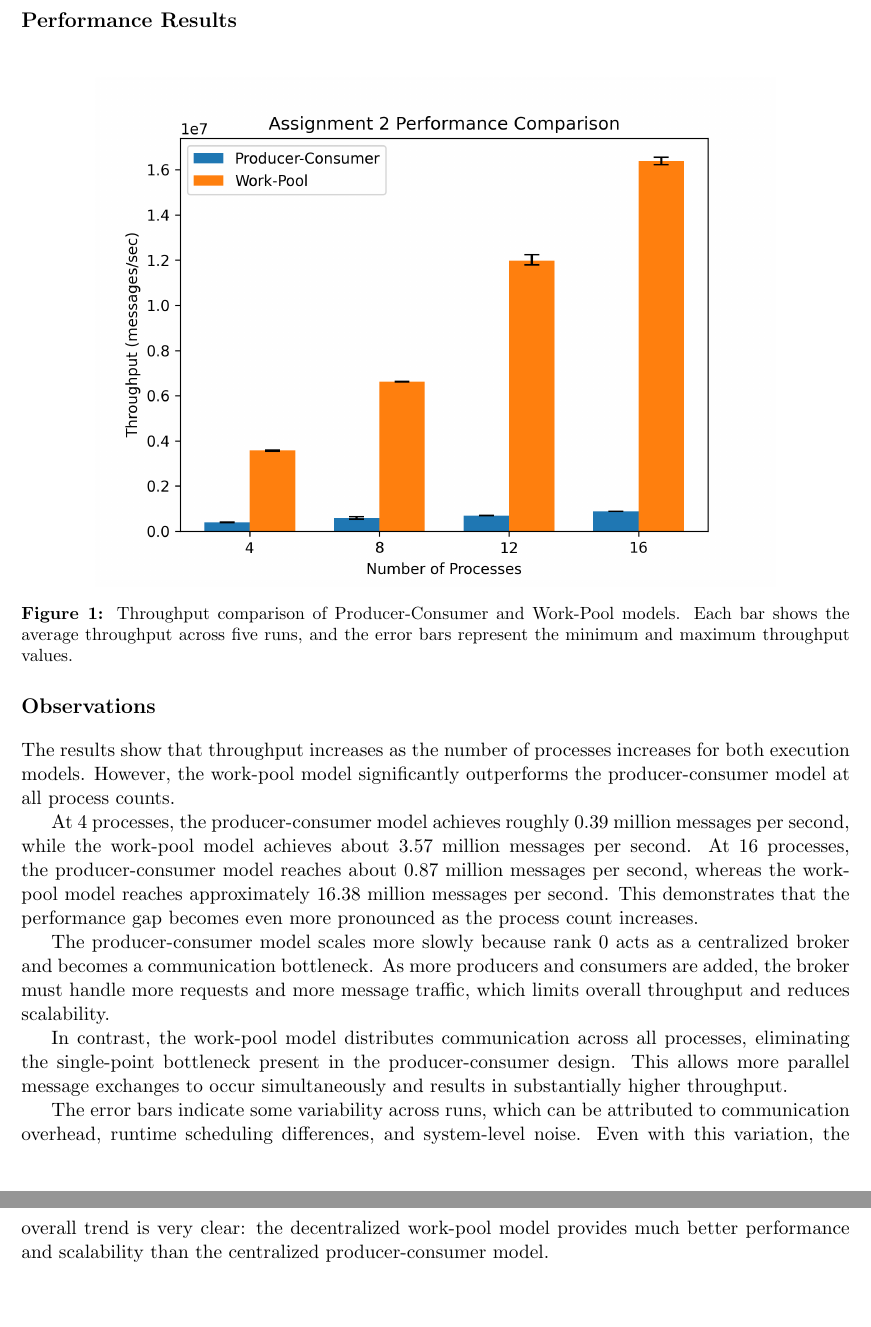
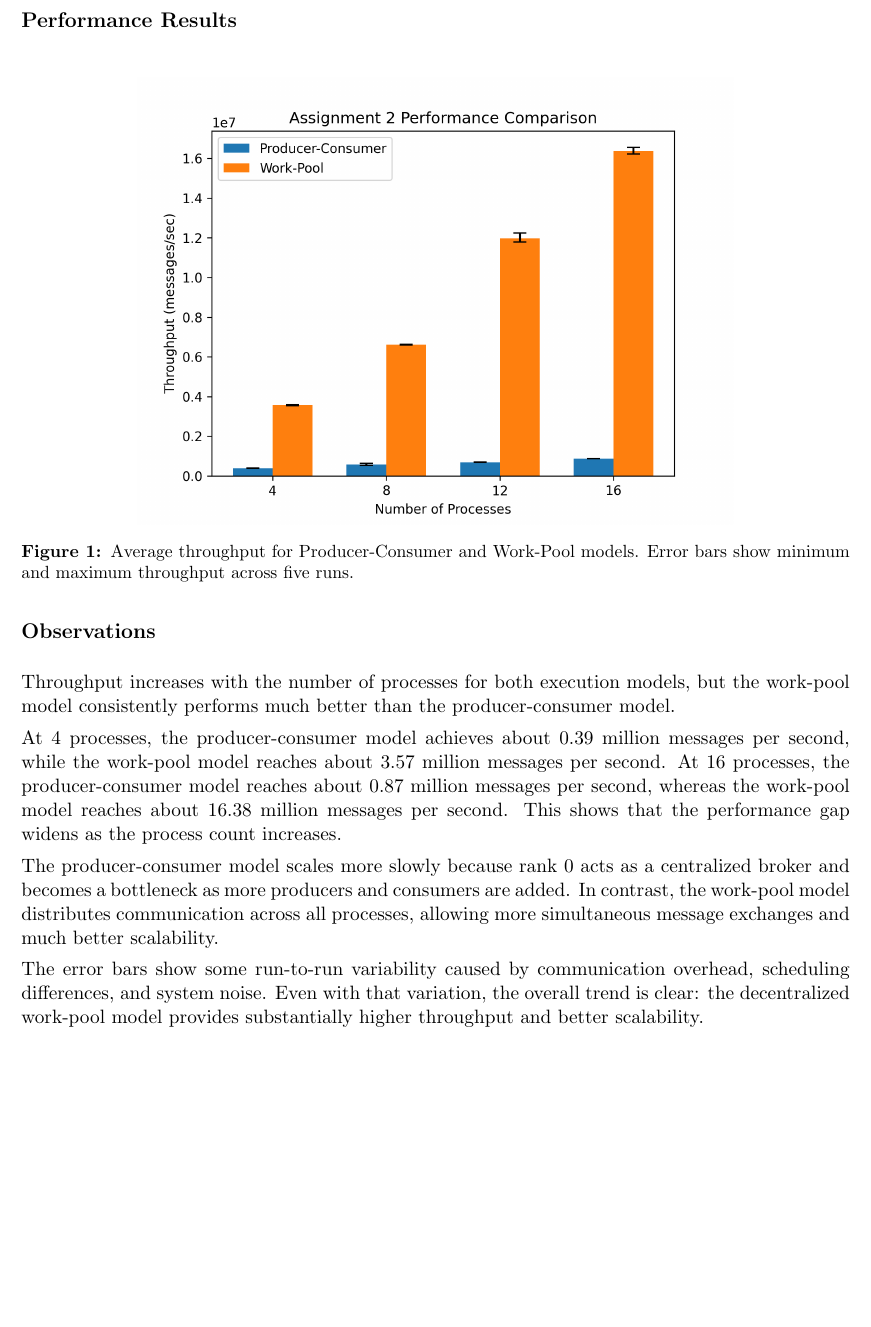
Before and after one commit to VinaykumarReddyJunuthula/Junuthula_cs7334.251, a LaTeX document (assgn2/report.tex): two parts of pages 2 and 3 of 3 before the commit and part of page 2 of 2 after it, the two joined at a grey line, cut so that both start at the same text, the shorter picture padded with empty space. Compiled offline with pdfLaTeX.

Commit message:
Assgn2 final

```diff
--- a/assgn2/report.tex
+++ b/assgn2/report.tex
@@ -36,20 +39,18 @@ Each program was executed with 4, 8, 12, and 16 processes. For each configuratio
 
 \begin{figure}[H]
     \centering
-    \includegraphics[width=0.82\textwidth]{chart.png}
-    \caption{Throughput comparison of Producer-Consumer and Work-Pool models. Each bar shows the average throughput across five runs, and the error bars represent the minimum and maximum throughput values.}
+    \includegraphics[width=0.72\textwidth]{chart.png}
+    \caption{Average throughput for Producer-Consumer and Work-Pool models. Error bars show minimum and maximum throughput across five runs.}
 \end{figure}
 
 \section*{Observations}
 
-The results show that throughput increases as the number of processes increases for both execution models. However, the work-pool model significantly outperforms the producer-consumer model at all process counts.
+Throughput increases with the number of processes for both execution models, but the work-pool model consistently performs much better than the producer-consumer model.
 
-At 4 processes, the producer-consumer model achieves roughly 0.39 million messages per second, while the work-pool model achieves about 3.57 million messages per second. At 16 processes, the producer-consumer model reaches about 0.87 million messages per second, whereas the work-pool model reaches approximately 16.38 million messages per second. This demonstrates that the performance gap becomes even more pronounced as the process count increases.
+At 4 processes, the producer-consumer model achieves about 0.39 million messages per second, while the work-pool model reaches about 3.57 million messages per second. At 16 processes, the producer-consumer model reaches about 0.87 million messages per second, whereas the work-pool model reaches about 16.38 million messages per second. This shows that the performance gap widens as the process count increases.
 
-The producer-consumer model scales more slowly because rank 0 acts as a centralized broker and becomes a communication bottleneck. As more producers and consumers are added, the broker must handle more requests and more message traffic, which limits overall throughput and reduces scalability.
+The producer-consumer model scales more slowly because rank 0 acts as a centralized broker and becomes a bottleneck as more producers and consumers are added. In contrast, the work-pool model distributes communication across all processes, allowing more simultaneous message exchanges and much better scalability.
 
-In contrast, the work-pool model distributes communication across all processes, eliminating the single-point bottleneck present in the producer-consumer design. This allows more parallel message exchanges to occur simultaneously and results in substantially higher throughput.
-
-The error bars indicate some variability across runs, which can be attributed to communication overhead, runtime scheduling differences, and system-level noise. Even with this variation, the overall trend is very clear: the decentralized work-pool model provides much better performance and scalability than the centralized producer-consumer model.
+The error bars show some run-to-run variability caused by communication overhead, scheduling differences, and system noise. Even with that variation, the overall trend is clear: the decentralized work-pool model provides substantially higher throughput and better scalability.
 
 \end{document}
```
Also changed, not shown: assgn2/report.pdf, assgn2/report.tex (17 more changed lines), 2 other files.
